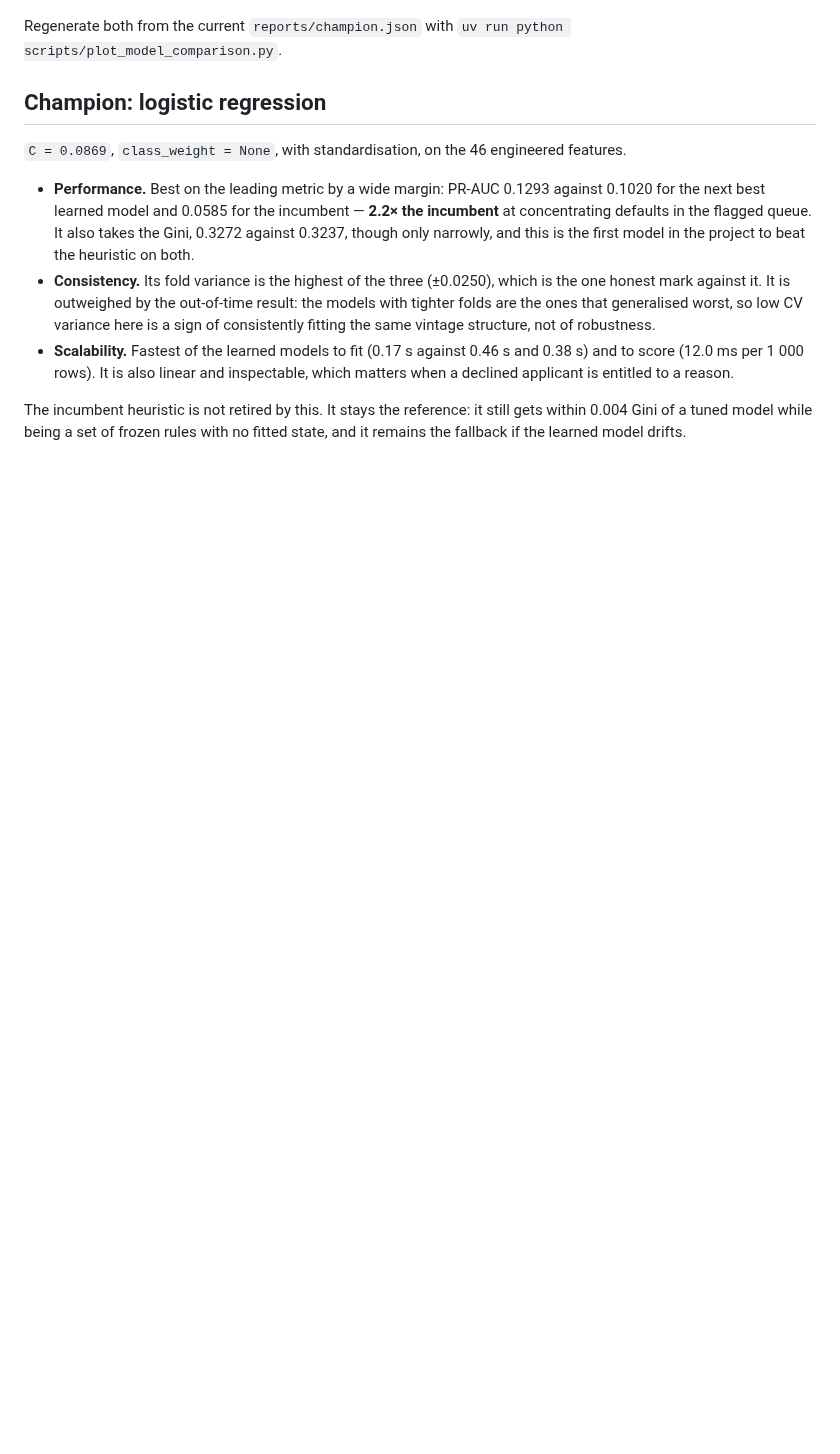
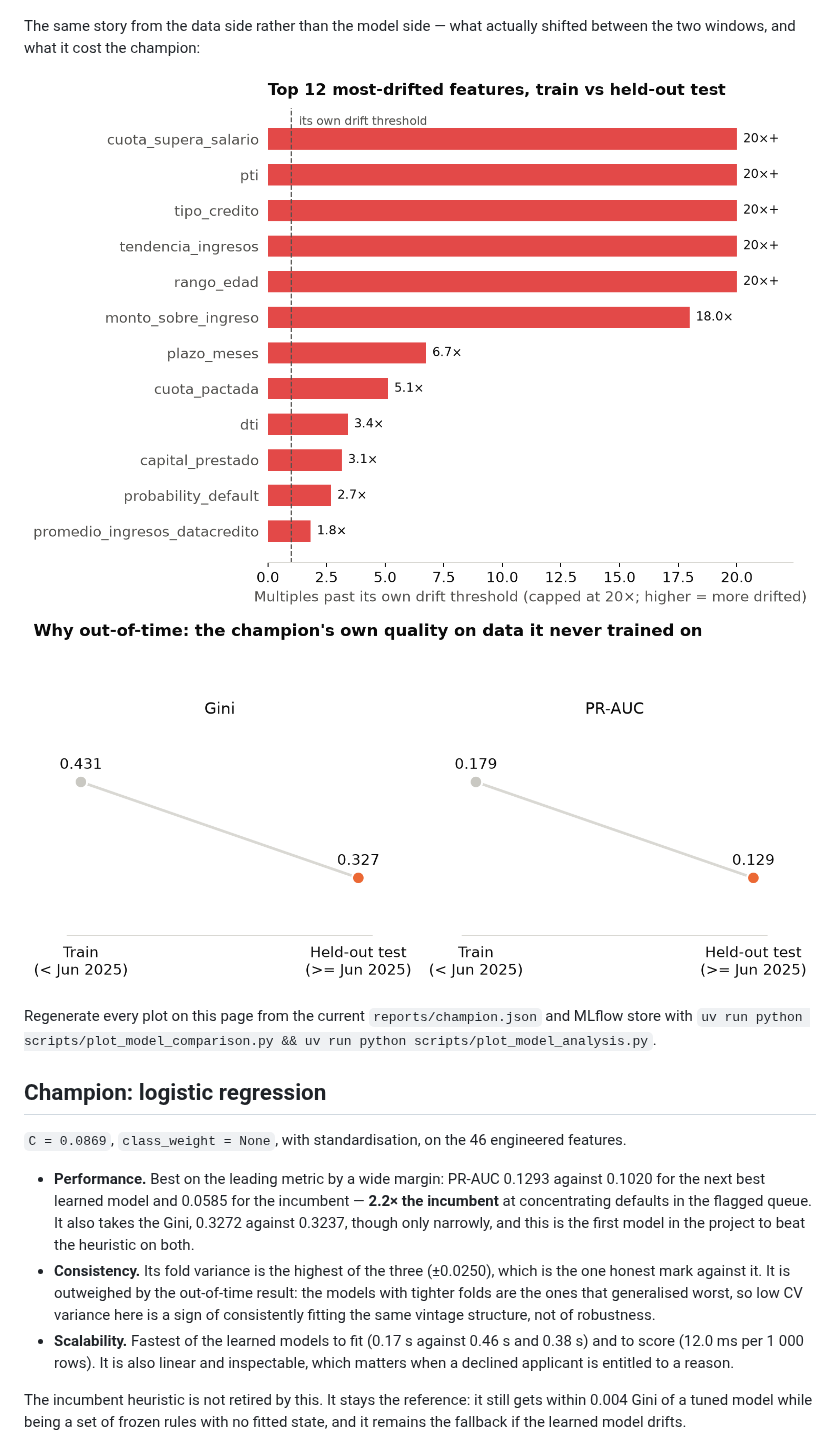
Before and after one commit to rosvend/MLOps, a Markdown page: docs/model-training.md, the part around one of its changes. GitHub-like rendering; pictures changed too: docs/plots/feature_drift_magnitude.png (added), docs/plots/why_out_of_time_matters.png (added); blank space fills up the shorter version.

```diff
--- a/docs/model-training.md
+++ b/docs/model-training.md
@@ -65,7 +100,13 @@ logistic (0.0137 and 0.0113 against 0.0250). Only the held-out window separates
 
 ![Cross-validation score vs out-of-time score, per tuned model](plots/model_comparison_cv_vs_oot.png)
 
-Regenerate both from the current `reports/champion.json` with `uv run python scripts/plot_model_comparison.py`.
+The same story from the data side rather than the model side — what actually shifted between
+the two windows, and what it cost the champion:
+
+![Top drifted features, train vs held-out test](plots/feature_drift_magnitude.png)
+![Why out-of-time: the champion's own quality, train vs test](plots/why_out_of_time_matters.png)
+
+Regenerate every plot on this page from the current `reports/champion.json` and MLflow store with `uv run python scripts/plot_model_comparison.py && uv run python scripts/plot_model_analysis.py`.
 
 ## Champion: logistic regression
 
```
Also changed, not shown: other parts of docs/model-training.md (+35 -0 lines), docs/plots/confusion_matrices.png (added), docs/plots/parallel_coordinates.png (added), docs/plots/pr_curves.png (added), docs/plots/roc_curves.png (added), 1 other file.
